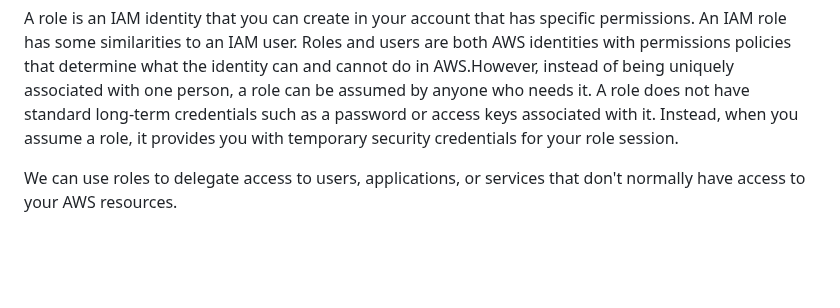
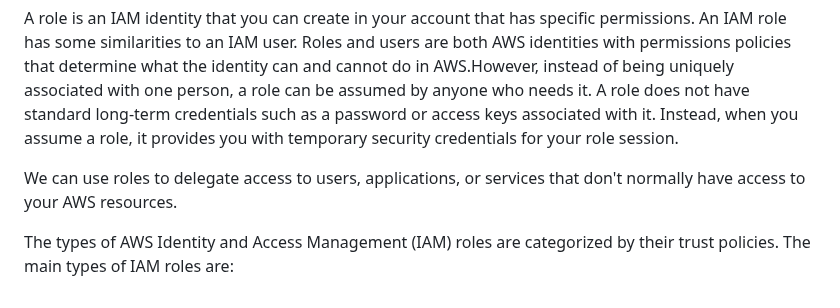
Before and after one commit to TheMannu/Devops-Tools-Installation-Configurations, a Markdown page: IAM.md, the part around the change. Drawn GitHub-style; blank space fills up the shorter version.

Commit message:
IAM (Identity and Access Management) Updated

```diff
--- a/IAM.md
+++ b/IAM.md
@@ -67,3 +67,5 @@ command - "aws configure --profile profileName" - "export AWS_DEFAULT_PROFILE=pr
 A role is an IAM identity that you can create in your account that has specific permissions. An IAM role has some similarities to an IAM user. Roles and users are both AWS identities with permissions policies that determine what the identity can and cannot do in AWS.However, instead of being uniquely associated with one person, a role can be assumed by anyone who needs it. A role does not have standard long-term credentials such as a password or access keys associated with it. Instead, when you assume a role, it provides you with temporary security credentials for your role session.
 
 We can use roles to delegate access to users, applications, or services that don't normally have access to your AWS resources.
+
+The types of AWS Identity and Access Management (IAM) roles are categorized by their trust policies. The main types of IAM roles are:
```
